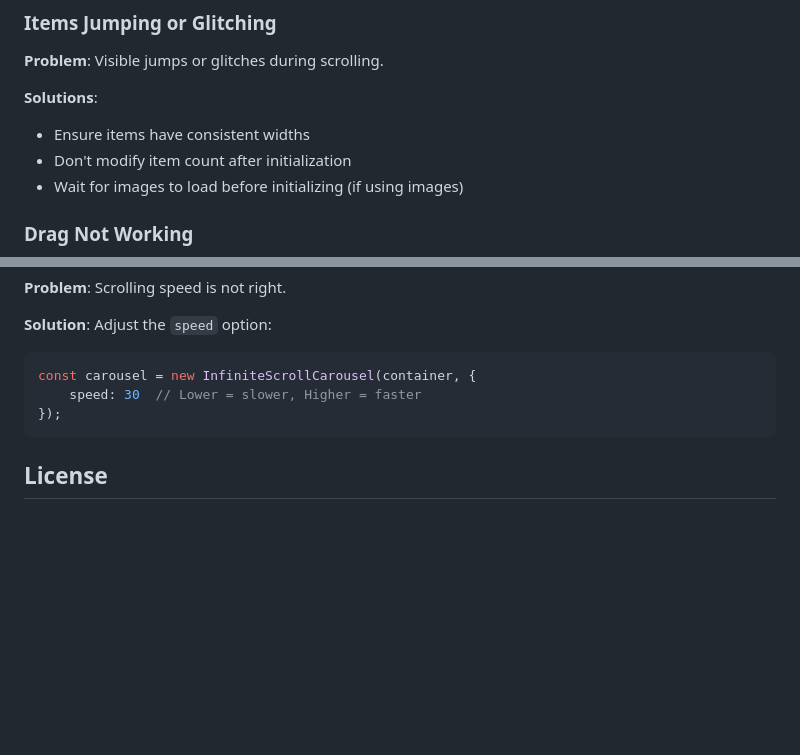
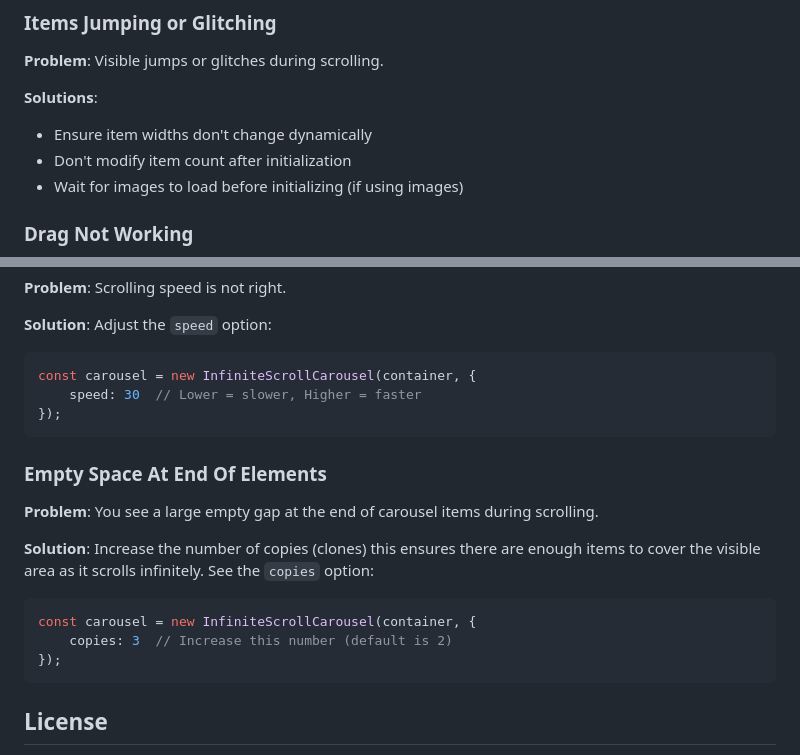
Before and after one commit to elegs99/Open-Source-Grab-n-Drag-Infinite-Scroll-Carousel, a Markdown page: README.md, 2 parts joined by grey strips. Rendered like a GitHub page; blank space fills up the shorter version.

````diff
--- a/README.md
+++ b/README.md
@@ -443,7 +443,7 @@ Requires support for:
 **Problem**: Visible jumps or glitches during scrolling.
 
 **Solutions**:
-- Ensure items have consistent widths
+- Ensure item widths don't change dynamically
 - Don't modify item count after initialization
 - Wait for images to load before initializing (if using images)
 
@@ -479,6 +479,18 @@ const carousel = new InfiniteScrollCarousel(container, {
 });
 ```
 
+### Empty Space At End Of Elements
+
+**Problem**: You see a large empty gap at the end of carousel items during scrolling.
+
+**Solution**: Increase the number of copies (clones) this ensures there are enough items to cover the visible area as it scrolls infinitely. See the `copies` option:
+```javascript
+const carousel = new InfiniteScrollCarousel(container, {
+    copies: 3  // Increase this number (default is 2)
+});
+```
+
+
 ## License
 
 This project is licensed under CC0 1.0 Universal - see the [LICENSE](LICENSE) file for details.
````
